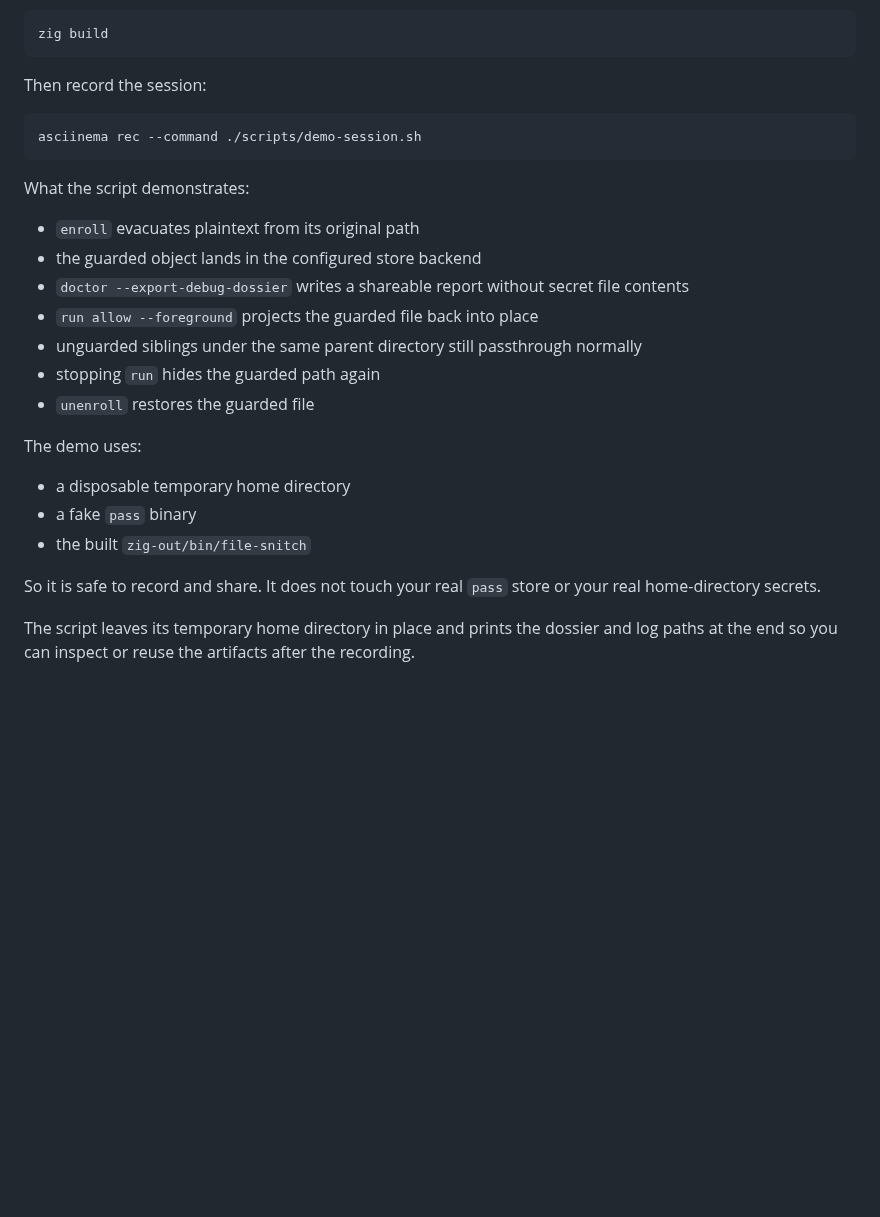
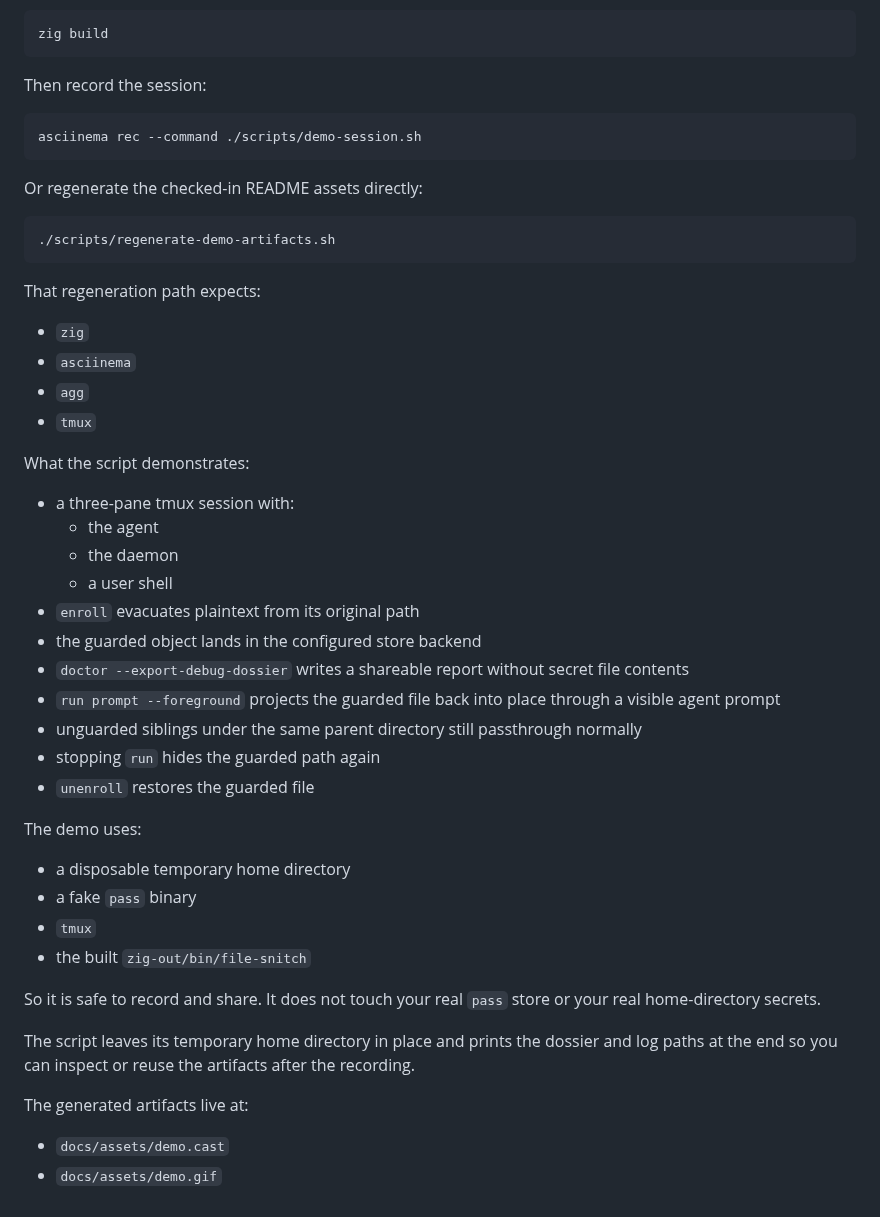
Before and after one commit to pkoch/file-snitch, a Markdown page: docs/demo.md, the part around the change. GitHub-like rendering; blank space fills up the shorter version.

Commit message:
Embed tmux demo assets
Replace the linear demo recording with a tmux-driven session that
shows the agent, the daemon, and a user shell in parallel.

Also add a regeneration script so the checked-in cast and GIF can be
rebuilt from the repo demo driver.

````diff
--- a/docs/demo.md
+++ b/docs/demo.md
@@ -15,11 +15,27 @@ Then record the session:
 asciinema rec --command ./scripts/demo-session.sh
 ```
 
+Or regenerate the checked-in README assets directly:
+
+```bash
+./scripts/regenerate-demo-artifacts.sh
+```
+
+That regeneration path expects:
+- `zig`
+- `asciinema`
+- `agg`
+- `tmux`
+
 What the script demonstrates:
+- a three-pane tmux session with:
+  - the agent
+  - the daemon
+  - a user shell
 - `enroll` evacuates plaintext from its original path
 - the guarded object lands in the configured store backend
 - `doctor --export-debug-dossier` writes a shareable report without secret file contents
-- `run allow --foreground` projects the guarded file back into place
+- `run prompt --foreground` projects the guarded file back into place through a visible agent prompt
 - unguarded siblings under the same parent directory still passthrough normally
 - stopping `run` hides the guarded path again
 - `unenroll` restores the guarded file
@@ -27,6 +43,7 @@ What the script demonstrates:
 The demo uses:
 - a disposable temporary home directory
 - a fake `pass` binary
+- `tmux`
 - the built `zig-out/bin/file-snitch`
 
 So it is safe to record and share. It does not touch your real `pass` store or
@@ -35,3 +52,7 @@ your real home-directory secrets.
 The script leaves its temporary home directory in place and prints the dossier
 and log paths at the end so you can inspect or reuse the artifacts after the
 recording.
+
+The generated artifacts live at:
+- `docs/assets/demo.cast`
+- `docs/assets/demo.gif`
````
Also changed, not shown: README.md (+14 -0 lines), docs/assets/demo.gif (added), 3 other files.
